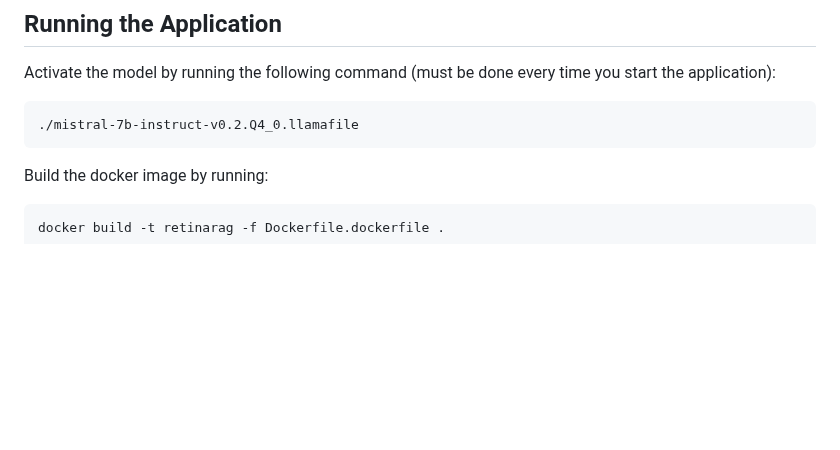
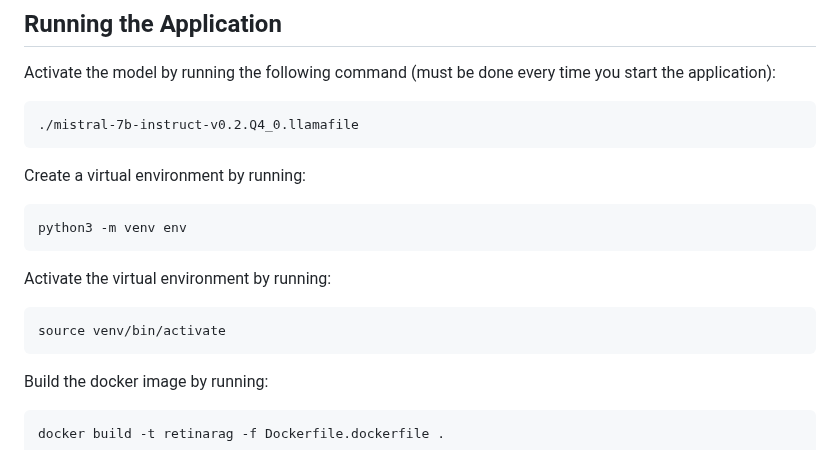
Before and after one commit to jsway1/RetinaRAG, a Markdown page: README.md, the part around the change. GitHub-like rendering; blank space fills up the shorter version.

````diff
--- a/README.md
+++ b/README.md
@@ -58,6 +58,18 @@ Activate the model by running the following command (must be done every time you
 
 ```
 ./mistral-7b-instruct-v0.2.Q4_0.llamafile
+```
+
+Create a virtual environment by running:
+
+```
+python3 -m venv env
+```
+
+Activate the virtual environment by running:
+
+```
+source venv/bin/activate
 ```
 
 Build the docker image by running:
````
